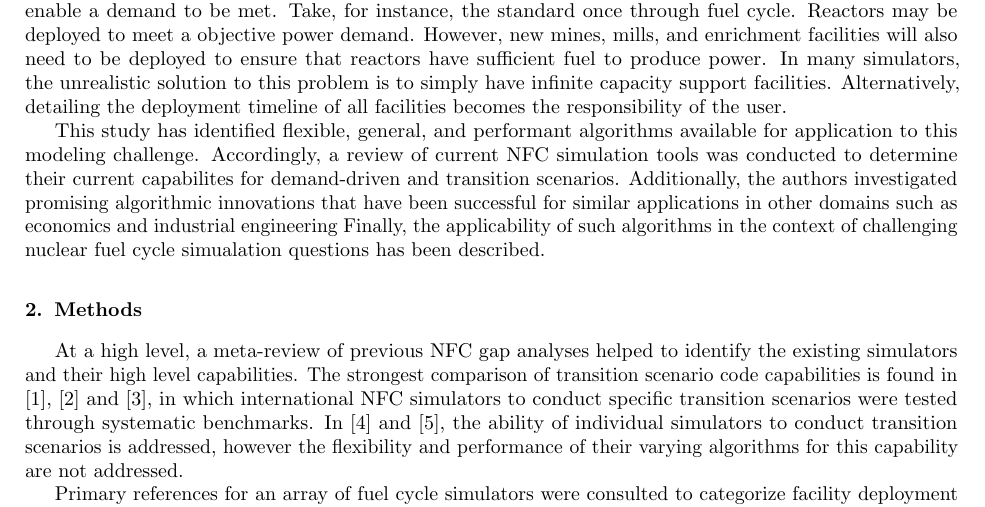
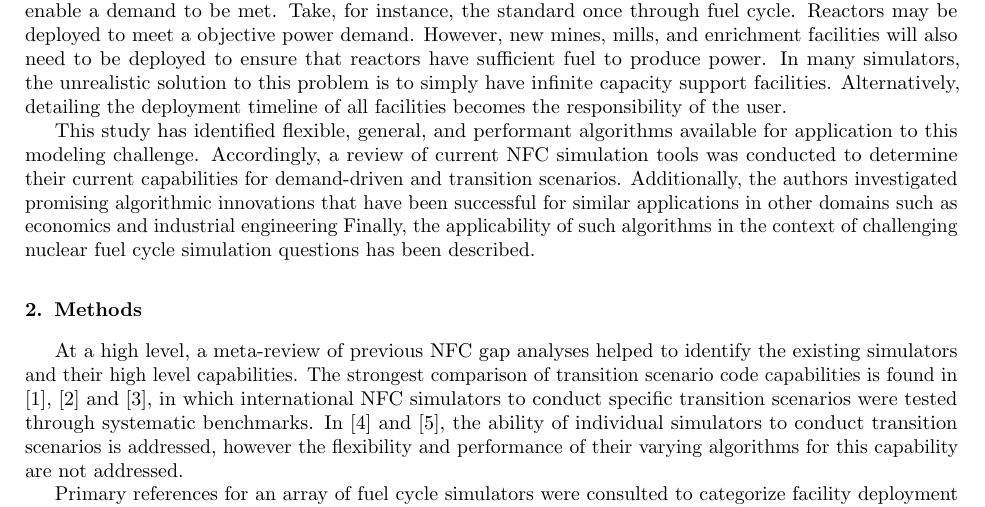
Before and after one commit to katyhuff/ddca-litrev, a LaTeX paper (manuscript/ddca-litrev.tex, which reads manuscript/intro.tex): part of page 1 of 9, cut so that both start at the same text. Compiled offline with pdfLaTeX.

Commit message:
spellnig

```diff
--- a/manuscript/intro.tex
+++ b/manuscript/intro.tex
@@ -23,9 +23,9 @@ responsibility of the user.
 This study has identified flexible, general, and performant algorithms
 available for application to this modeling challenge.  Accordingly, a review
 of current \gls{NFC} simulation tools was conducted to determine their current
-capabilites for demand-driven and transition scenarios.  Additionally, the
+capabilities for demand-driven and transition scenarios.  Additionally, the
 authors investigated promising algorithmic innovations that have been
 successful for similar applications in other domains such as economics and
 industrial engineering Finally, the applicability of such algorithms in the
-context of challenging nuclear fuel cycle simualation questions has been
+context of challenging nuclear fuel cycle simulation questions has been
 described.
```
